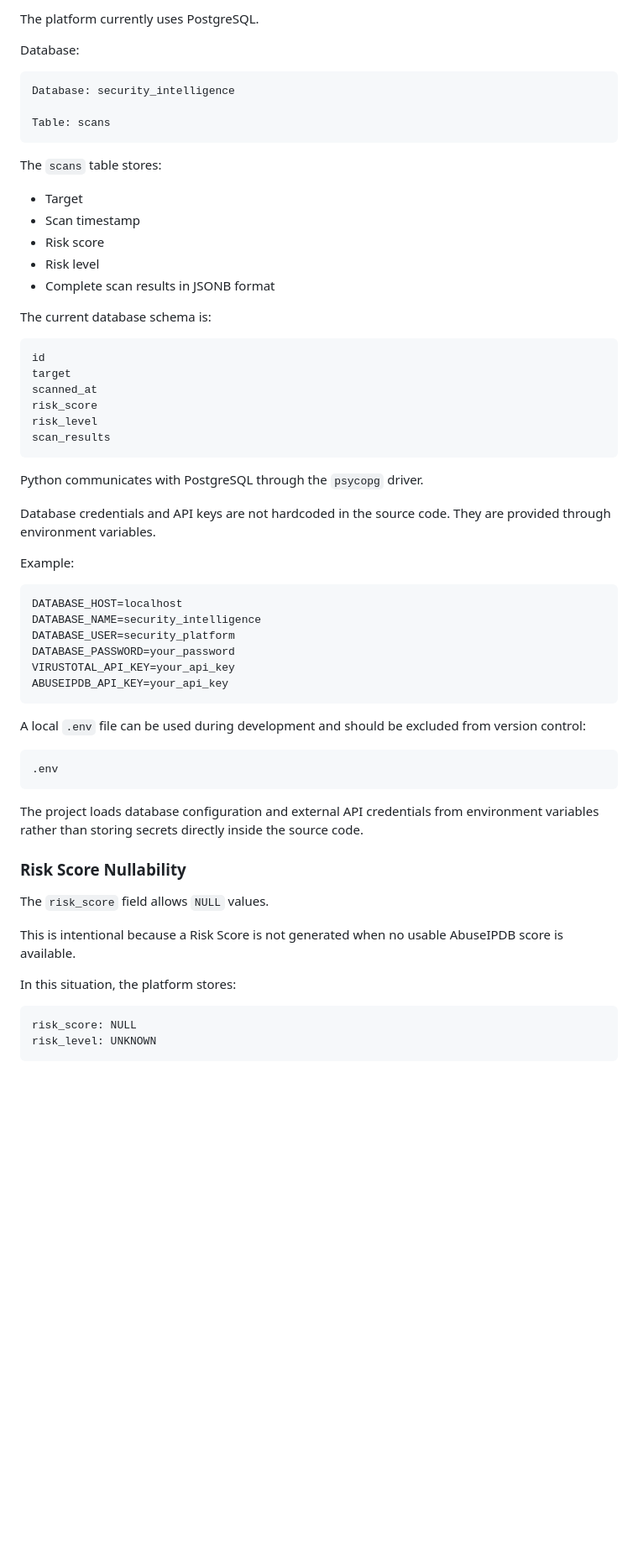
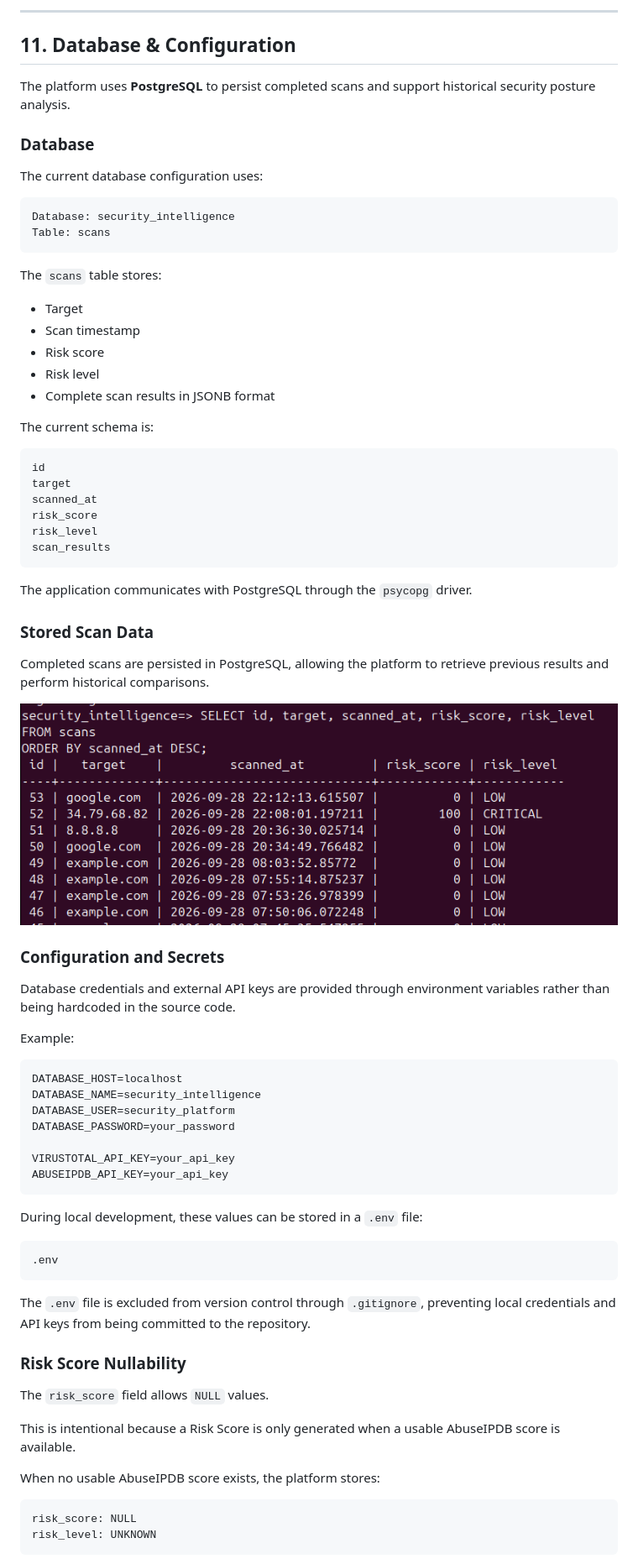
Before and after one commit to Tomaz612/Security-Intelligence-Platform, a Markdown page: README.md, the part around one of its changes. Shown at 84% size. Drawn GitHub-style; pictures changed too: images/postgresql_scans.png (added); blank space fills up the shorter version.

````diff
--- a/README.md
+++ b/README.md
@@ -756,11 +750,16 @@ The database integration allows completed scans to be persisted, retrieved and c
 
-The platform currently uses PostgreSQL.
+---
 
-Database:
+## 11. Database & Configuration
+
+The platform uses **PostgreSQL** to persist completed scans and support historical security posture analysis.
+
+### Database
+
+The current database configuration uses:
 
 ```text
 Database: security_intelligence
-
 Table: scans
 ```
 
@@ -772,7 +771,7 @@ The `scans` table stores:
 * Risk level
 * Complete scan results in JSONB format
 
-The current database schema is:
+The current schema is:
 
 ```text
 id
@@ -783,9 +782,17 @@ risk_level
 scan_results
 ```
 
-Python communicates with PostgreSQL through the `psycopg` driver.
+The application communicates with PostgreSQL through the `psycopg` driver.
 
-Database credentials and API keys are not hardcoded in the source code. They are provided through environment variables.
+### Stored Scan Data
+
+Completed scans are persisted in PostgreSQL, allowing the platform to retrieve previous results and perform historical comparisons.
+
+![PostgreSQL scan records](images/postgresql_scans.png)
+
+### Configuration and Secrets
+
+Database credentials and external API keys are provided through environment variables rather than being hardcoded in the source code.
 
 Example:
 
@@ -794,25 +801,26 @@ DATABASE_HOST=localhost
 DATABASE_NAME=security_intelligence
 DATABASE_USER=security_platform
 DATABASE_PASSWORD=your_password
+
 VIRUSTOTAL_API_KEY=your_api_key
 ABUSEIPDB_API_KEY=your_api_key
 ```
 
-A local `.env` file can be used during development and should be excluded from version control:
+During local development, these values can be stored in a `.env` file:
 
 ```text
 .env
 ```
 
-The project loads database configuration and external API credentials from environment variables rather than storing secrets directly inside the source code.
+The `.env` file is excluded from version control through `.gitignore`, preventing local credentials and API keys from being committed to the repository.
 
 ### Risk Score Nullability
 
 The `risk_score` field allows `NULL` values.
 
-This is intentional because a Risk Score is not generated when no usable AbuseIPDB score is available.
+This is intentional because a Risk Score is only generated when a usable AbuseIPDB score is available.
 
-In this situation, the platform stores:
+When no usable AbuseIPDB score exists, the platform stores:
 
 ```text
 risk_score: NULL
````
Also changed, not shown: other parts of README.md (+243 -235 lines), images/dashboard.png (added), images/security_findings.png (added), images/tls_analysis.png (added), 8 other files.
